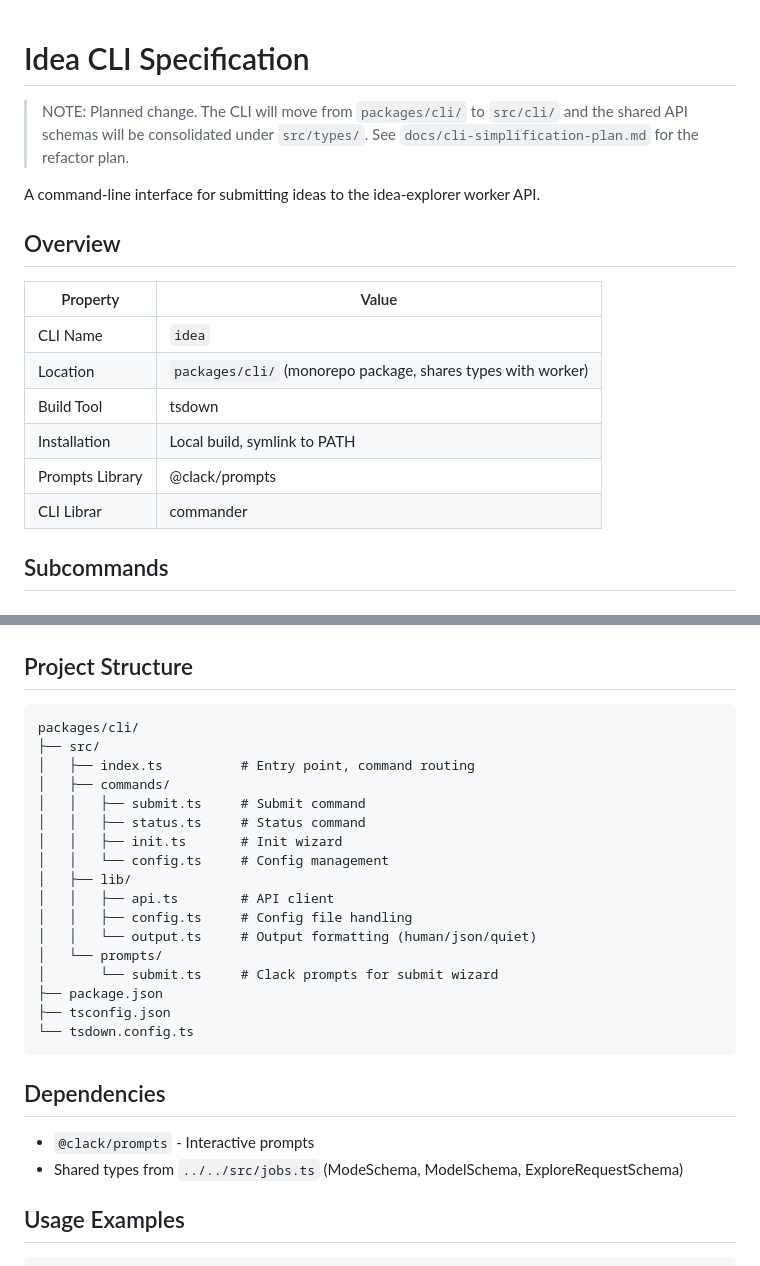
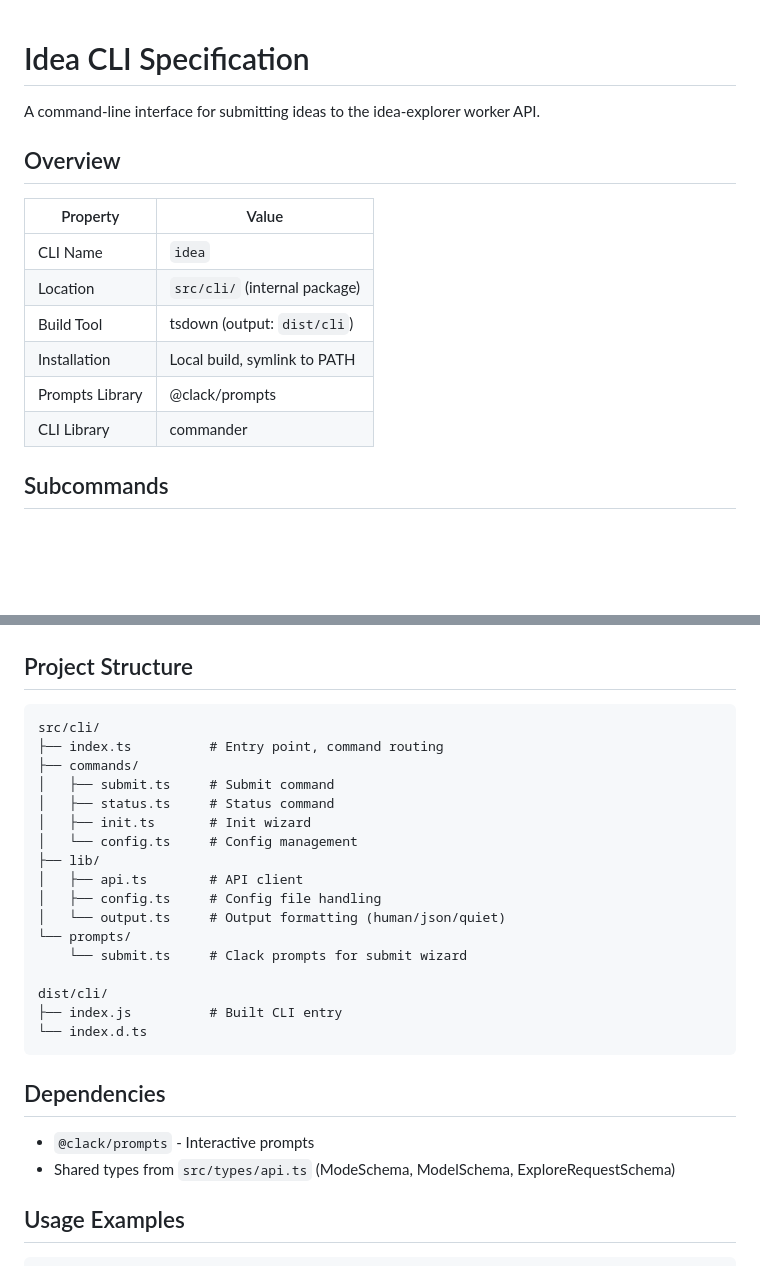
Before and after one commit to nbbaier/idea-explorer, a Markdown page: docs/cli-spec.md, 2 parts joined by grey strips. GitHub-like rendering; blank space fills up the shorter version.

Commit message:
docs: update cli references
Amp-Thread-ID: https://ampcode.com/threads/T-019be682-d5d6-77fb-942f-eaab9c09dba4
Co-authored-by: Amp <amp@ampcode.com>

````diff
--- a/docs/cli-spec.md
+++ b/docs/cli-spec.md
@@ -1,8 +1,4 @@
 # Idea CLI Specification
-
-> NOTE: Planned change. The CLI will move from `packages/cli/` to `src/cli/` and
-> the shared API schemas will be consolidated under `src/types/`. See
-> `docs/cli-simplification-plan.md` for the refactor plan.
 
 A command-line interface for submitting ideas to the idea-explorer worker API.
 
@@ -11,11 +7,11 @@ A command-line interface for submitting ideas to the idea-explorer worker API.
 | Property | Value |
 |----------|-------|
 | CLI Name | `idea` |
-| Location | `packages/cli/` (monorepo package, shares types with worker) |
-| Build Tool | tsdown |
+| Location | `src/cli/` (internal package) |
+| Build Tool | tsdown (output: `dist/cli`) |
 | Installation | Local build, symlink to PATH |
 | Prompts Library | @clack/prompts |
-| CLI Librar | commander |
+| CLI Library | commander |
 
 ## Subcommands
 
@@ -204,29 +200,29 @@ The CLI communicates with the idea-explorer worker API:
 ## Project Structure
 
 ```
-packages/cli/
-├── src/
-│   ├── index.ts          # Entry point, command routing
-│   ├── commands/
-│   │   ├── submit.ts     # Submit command
-│   │   ├── status.ts     # Status command
-│   │   ├── init.ts       # Init wizard
-│   │   └── config.ts     # Config management
-│   ├── lib/
-│   │   ├── api.ts        # API client
-│   │   ├── config.ts     # Config file handling
-│   │   └── output.ts     # Output formatting (human/json/quiet)
-│   └── prompts/
-│       └── submit.ts     # Clack prompts for submit wizard
-├── package.json
-├── tsconfig.json
-└── tsdown.config.ts
+src/cli/
+├── index.ts          # Entry point, command routing
+├── commands/
+│   ├── submit.ts     # Submit command
+│   ├── status.ts     # Status command
+│   ├── init.ts       # Init wizard
+│   └── config.ts     # Config management
+├── lib/
+│   ├── api.ts        # API client
+│   ├── config.ts     # Config file handling
+│   └── output.ts     # Output formatting (human/json/quiet)
+└── prompts/
+    └── submit.ts     # Clack prompts for submit wizard
+
+dist/cli/
+├── index.js          # Built CLI entry
+└── index.d.ts
 ```
 
 ## Dependencies
 
 - `@clack/prompts` - Interactive prompts
-- Shared types from `../../src/jobs.ts` (ModeSchema, ModelSchema, ExploreRequestSchema)
+- Shared types from `src/types/api.ts` (ModeSchema, ModelSchema, ExploreRequestSchema)
 
 ## Usage Examples
 
````
Also changed, not shown: AGENTS.md (+4 -0 lines), README.md (+7 -0 lines).
